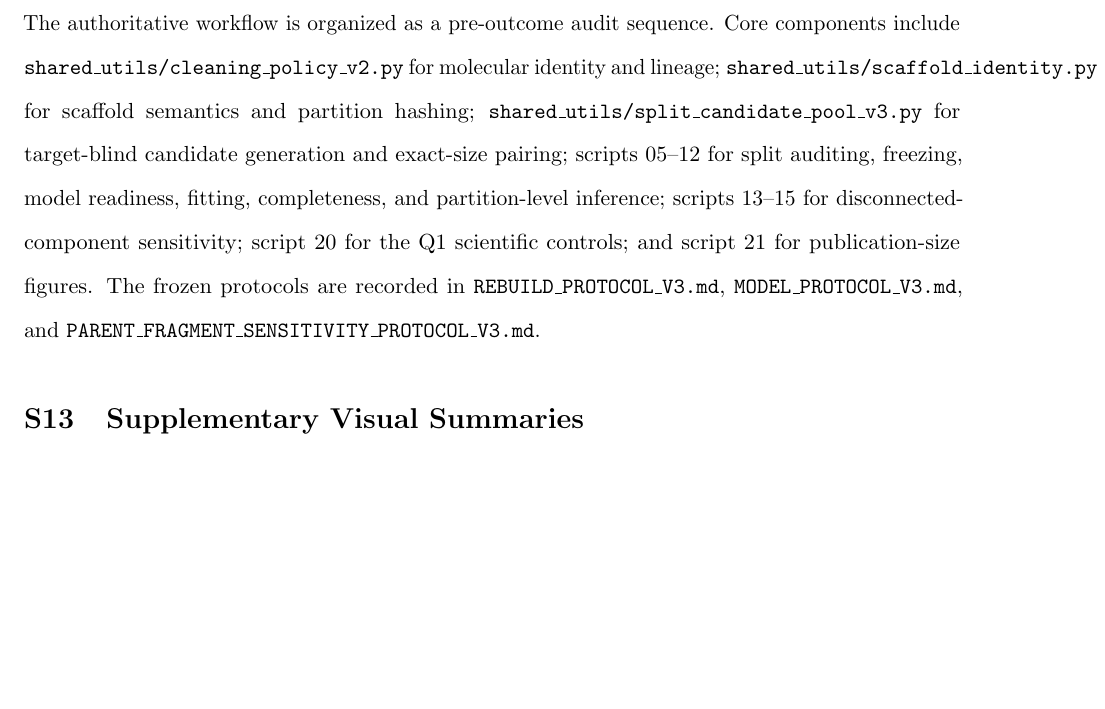
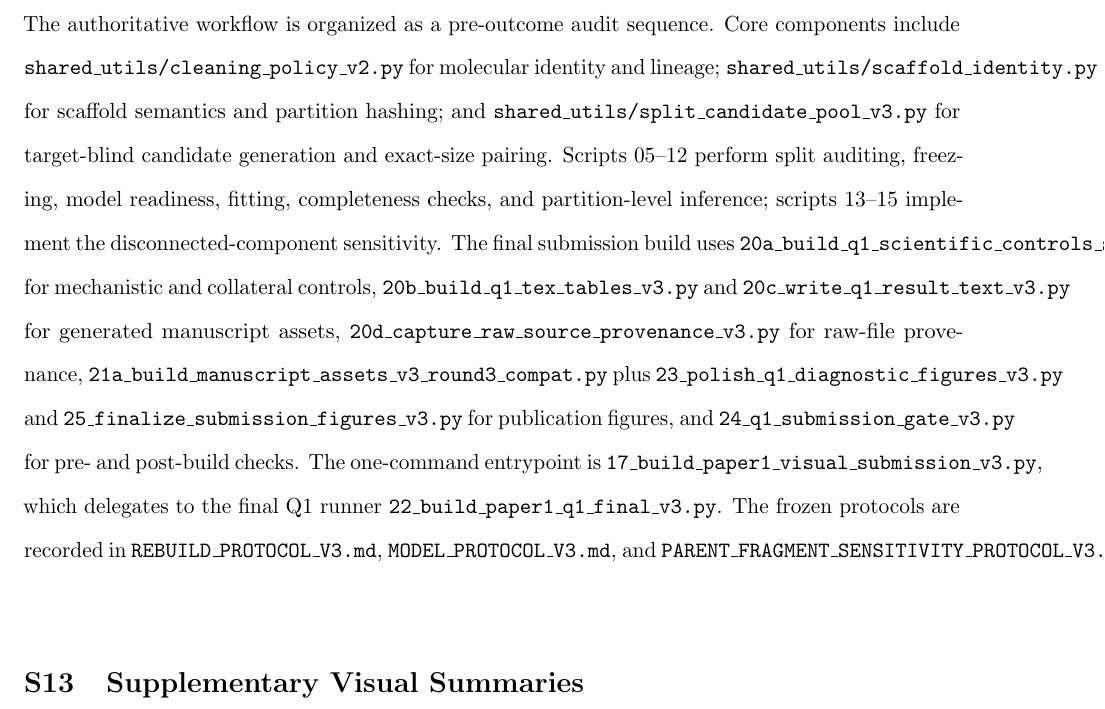
Before and after one commit to DCarchimonde/aidd-paper-factory, a LaTeX document (paper1_latex/supplementary.tex, which reads paper1_latex/appendix_chemometrics.tex): part of page 5 of 10, cut so that both start at the same text, the shorter picture padded with empty space. Compiled offline with pdfLaTeX.

```diff
--- a/paper1_latex/appendix_chemometrics.tex
+++ b/paper1_latex/appendix_chemometrics.tex
@@ -208,4 +210,4 @@
 \section{Reproducibility and Artifact Map}
 \label{sec:si-repro}
 
-The authoritative workflow is organized as a pre-outcome audit sequence. Core components include \texttt{shared\_utils/cleaning\_policy\_v2.py} for molecular identity and lineage; \texttt{shared\_utils/scaffold\_identity.py} for scaffold semantics and partition hashing; \texttt{shared\_utils/split\_candidate\_pool\_v3.py} for target-blind candidate generation and exact-size pairing; scripts 05--12 for split auditing, freezing, model readiness, fitting, completeness, and partition-level inference; scripts 13--15 for disconnected-component sensitivity; script 20 for the Q1 scientific controls; and script 21 for publication-size figures. The frozen protocols are recorded in \texttt{REBUILD\_PROTOCOL\_V3.md}, \texttt{MODEL\_PROTOCOL\_V3.md}, and \texttt{PARENT\_FRAGMENT\_SENSITIVITY\_PROTOCOL\_V3.md}.
+The authoritative workflow is organized as a pre-outcome audit sequence. Core components include \texttt{shared\_utils/cleaning\_policy\_v2.py} for molecular identity and lineage; \texttt{shared\_utils/scaffold\_identity.py} for scaffold semantics and partition hashing; and \texttt{shared\_utils/split\_candidate\_pool\_v3.py} for target-blind candidate generation and exact-size pairing. Scripts 05--12 perform split auditing, freezing, model readiness, fitting, completeness checks, and partition-level inference; scripts 13--15 implement the disconnected-component sensitivity. The final submission build uses \texttt{20a\_build\_q1\_scientific\_controls\_safe\_v3.py} for mechanistic and collateral controls, \texttt{20b\_build\_q1\_tex\_tables\_v3.py} and \texttt{20c\_write\_q1\_result\_text\_v3.py} for generated manuscript assets, \texttt{20d\_capture\_raw\_source\_provenance\_v3.py} for raw-file provenance, \texttt{21a\_build\_manuscript\_assets\_v3\_round3\_compat.py} plus \texttt{23\_polish\_q1\_diagnostic\_figures\_v3.py} and \texttt{25\_finalize\_submission\_figures\_v3.py} for publication figures, and \texttt{24\_q1\_submission\_gate\_v3.py} for pre- and post-build checks. The one-command entrypoint is \texttt{17\_build\_paper1\_visual\_submission\_v3.py}, which delegates to the final Q1 runner \texttt{22\_build\_paper1\_q1\_final\_v3.py}. The frozen protocols are recorded in \texttt{REBUILD\_PROTOCOL\_V3.md}, \texttt{MODEL\_PROTOCOL\_V3.md}, and \texttt{PARENT\_FRAGMENT\_SENSITIVITY\_PROTOCOL\_V3.md}.
```
Also changed, not shown: paper1_latex/appendix_chemometrics.tex (2 more changed lines).
